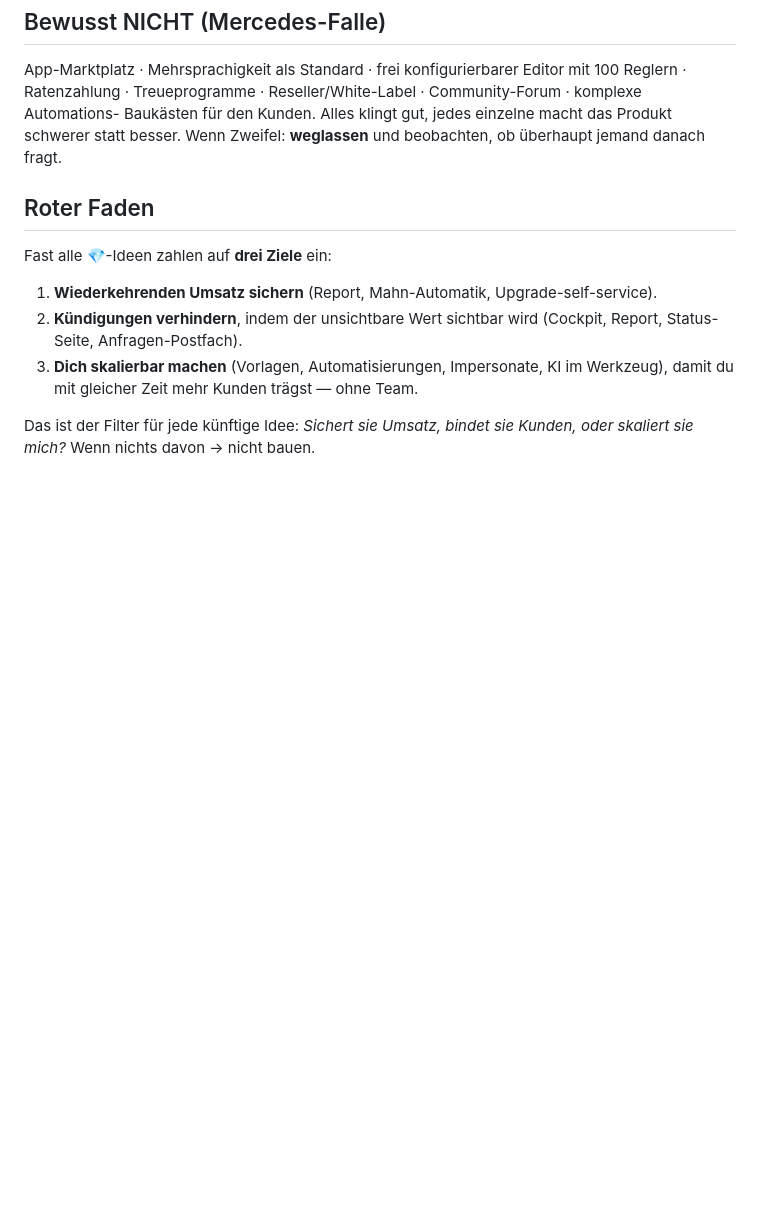
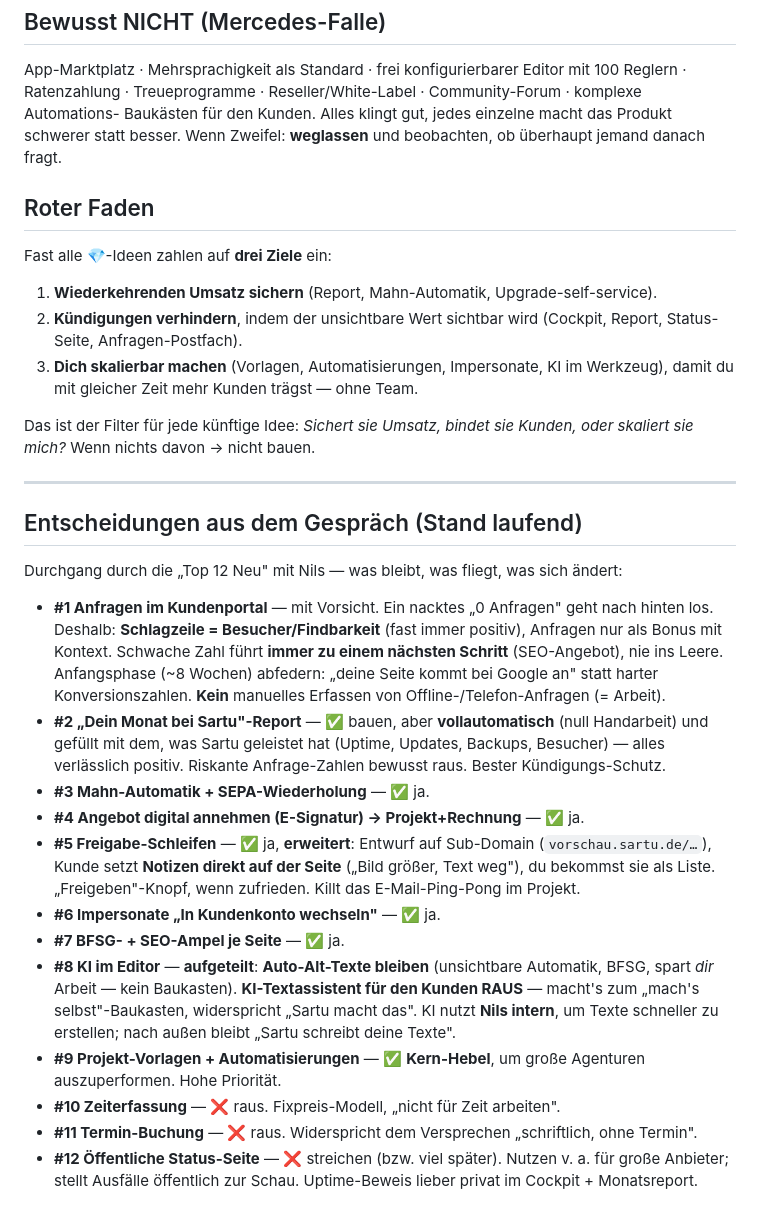
Before and after one commit to Nilsox07/Webagency-V4, a Markdown page: PORTAL-IDEEN-AUS-ANDEREN-BRANCHEN.md, the part around the change. Drawn GitHub-style; blank space fills up the shorter version.

Commit message:
Portale: Entscheidungen aus dem Gespräch zu den Top-Ideen festgehalten

```diff
--- a/PORTAL-IDEEN-AUS-ANDEREN-BRANCHEN.md
+++ b/PORTAL-IDEEN-AUS-ANDEREN-BRANCHEN.md
@@ -194,3 +194,36 @@ Fast alle 💎-Ideen zahlen auf **drei Ziele** ein:
 
 Das ist der Filter für jede künftige Idee: *Sichert sie Umsatz, bindet sie Kunden, oder
 skaliert sie mich?* Wenn nichts davon → nicht bauen.
+
+---
+
+## Entscheidungen aus dem Gespräch (Stand laufend)
+
+Durchgang durch die „Top 12 Neu" mit Nils — was bleibt, was fliegt, was sich ändert:
+
+- **#1 Anfragen im Kundenportal** — mit Vorsicht. Ein nacktes „0 Anfragen" geht nach hinten
+  los. Deshalb: **Schlagzeile = Besucher/Findbarkeit** (fast immer positiv), Anfragen nur als
+  Bonus mit Kontext. Schwache Zahl führt **immer zu einem nächsten Schritt** (SEO-Angebot),
+  nie ins Leere. Anfangsphase (~8 Wochen) abfedern: „deine Seite kommt bei Google an" statt
+  harter Konversionszahlen. **Kein** manuelles Erfassen von Offline-/Telefon-Anfragen (= Arbeit).
+- **#2 „Dein Monat bei Sartu"-Report** — ✅ bauen, aber **vollautomatisch** (null Handarbeit)
+  und gefüllt mit dem, was Sartu geleistet hat (Uptime, Updates, Backups, Besucher) — alles
+  verlässlich positiv. Riskante Anfrage-Zahlen bewusst raus. Bester Kündigungs-Schutz.
+- **#3 Mahn-Automatik + SEPA-Wiederholung** — ✅ ja.
+- **#4 Angebot digital annehmen (E-Signatur) → Projekt+Rechnung** — ✅ ja.
+- **#5 Freigabe-Schleifen** — ✅ ja, **erweitert**: Entwurf auf Sub-Domain (`vorschau.sartu.de/…`),
+  Kunde setzt **Notizen direkt auf der Seite** („Bild größer, Text weg"), du bekommst sie als
+  Liste. „Freigeben"-Knopf, wenn zufrieden. Killt das E-Mail-Ping-Pong im Projekt.
+- **#6 Impersonate „In Kundenkonto wechseln"** — ✅ ja.
+- **#7 BFSG- + SEO-Ampel je Seite** — ✅ ja.
+- **#8 KI im Editor** — **aufgeteilt**: **Auto-Alt-Texte bleiben** (unsichtbare Automatik,
+  BFSG, spart *dir* Arbeit — kein Baukasten). **KI-Textassistent für den Kunden RAUS** —
+  macht's zum „mach's selbst"-Baukasten, widerspricht „Sartu macht das". KI nutzt **Nils
+  intern**, um Texte schneller zu erstellen; nach außen bleibt „Sartu schreibt deine Texte".
+- **#9 Projekt-Vorlagen + Automatisierungen** — ✅ **Kern-Hebel**, um große Agenturen
+  auszuperformen. Hohe Priorität.
+- **#10 Zeiterfassung** — ❌ raus. Fixpreis-Modell, „nicht für Zeit arbeiten".
+- **#11 Termin-Buchung** — ❌ raus. Widerspricht dem Versprechen „schriftlich, ohne Termin".
+- **#12 Öffentliche Status-Seite** — ❌ streichen (bzw. viel später). Nutzen v. a. für große
+  Anbieter; stellt Ausfälle öffentlich zur Schau. Uptime-Beweis lieber privat im Cockpit +
+  Monatsreport.
```
